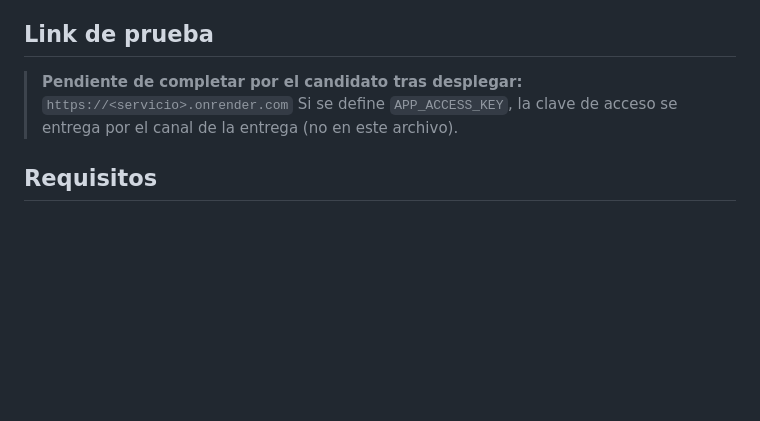
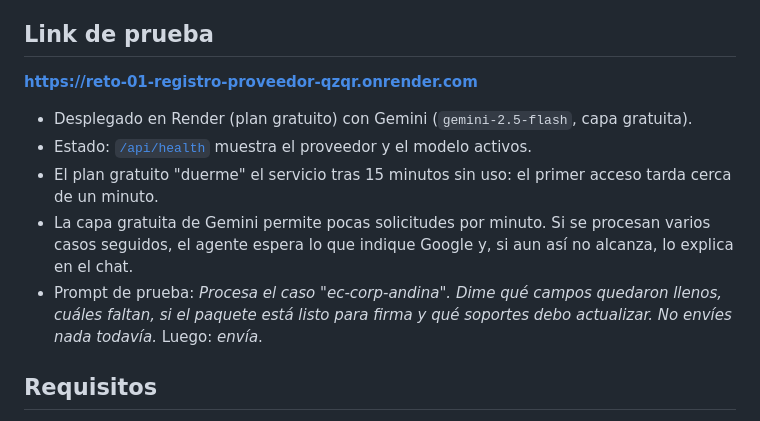
Before and after one commit to odemaria/reto-01-registro-proveedor, a Markdown page: README.md, the part around the change. Rendered like a GitHub page; blank space fills up the shorter version.

Commit message:
Agrega el link público de prueba al README
Co-Authored-By: Claude Opus 5.5 <noreply@anthropic.com>

```diff
--- a/README.md
+++ b/README.md
@@ -10,8 +10,16 @@ antes de cualquier envío** (que además es simulado).
 
 ## Link de prueba
 
-> **Pendiente de completar por el candidato tras desplegar:** `https://<servicio>.onrender.com`
-> Si se define `APP_ACCESS_KEY`, la clave de acceso se entrega por el canal de la entrega (no en este archivo).
+**https://reto-01-registro-proveedor-qzqr.onrender.com**
+
+- Desplegado en Render (plan gratuito) con Gemini (`gemini-2.5-flash`, capa gratuita).
+- Estado: [`/api/health`](https://reto-01-registro-proveedor-qzqr.onrender.com/api/health) muestra el proveedor y el modelo activos.
+- El plan gratuito "duerme" el servicio tras 15 minutos sin uso: el primer acceso tarda cerca de un minuto.
+- La capa gratuita de Gemini permite pocas solicitudes por minuto. Si se procesan varios casos
+  seguidos, el agente espera lo que indique Google y, si aun así no alcanza, lo explica en el chat.
+- Prompt de prueba: *Procesa el caso "ec-corp-andina". Dime qué campos quedaron llenos, cuáles faltan,
+  si el paquete está listo para firma y qué soportes debo actualizar. No envíes nada todavía.*
+  Luego: *envía*.
 
 ## Requisitos
 
```
